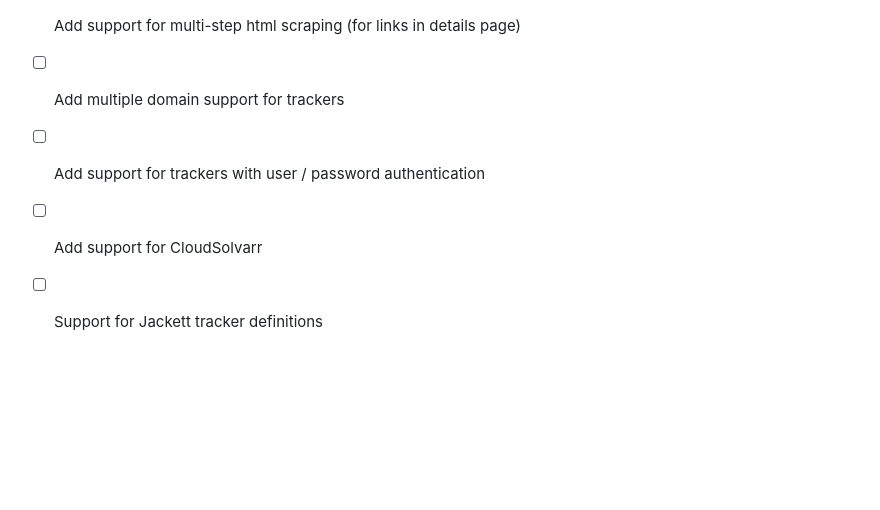
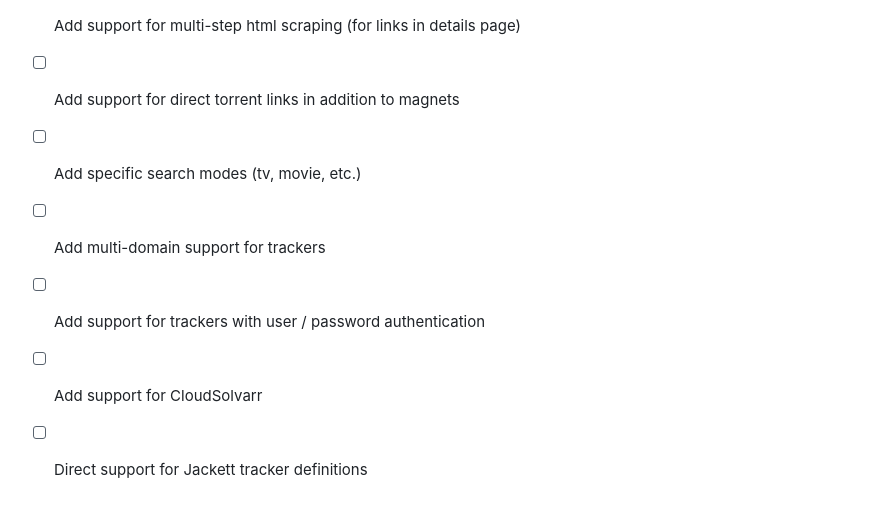
Before and after one commit to pixelotes/scarf, a Markdown page: README.md, the part around the change. Rendered like a GitHub page; blank space fills up the shorter version.

Commit message:
chore: update README.md

```diff
--- a/README.md
+++ b/README.md
@@ -143,7 +143,9 @@ For more complex sites, you can use the details_url and download_selector fields
 - [X] Add support for api-based trackers
 - [X] Add support for simple html scraping
 - [X] Add support for multi-step html scraping (for links in details page)
-- [ ] Add multiple domain support for trackers
+- [ ] Add support for direct torrent links in addition to magnets
+- [ ] Add specific search modes (tv, movie, etc.)
+- [ ] Add multi-domain support for trackers
 - [ ] Add support for trackers with user / password authentication
 - [ ] Add support for CloudSolvarr
-- [ ] Support for Jackett tracker definitions
+- [ ] Direct support for Jackett tracker definitions
```
